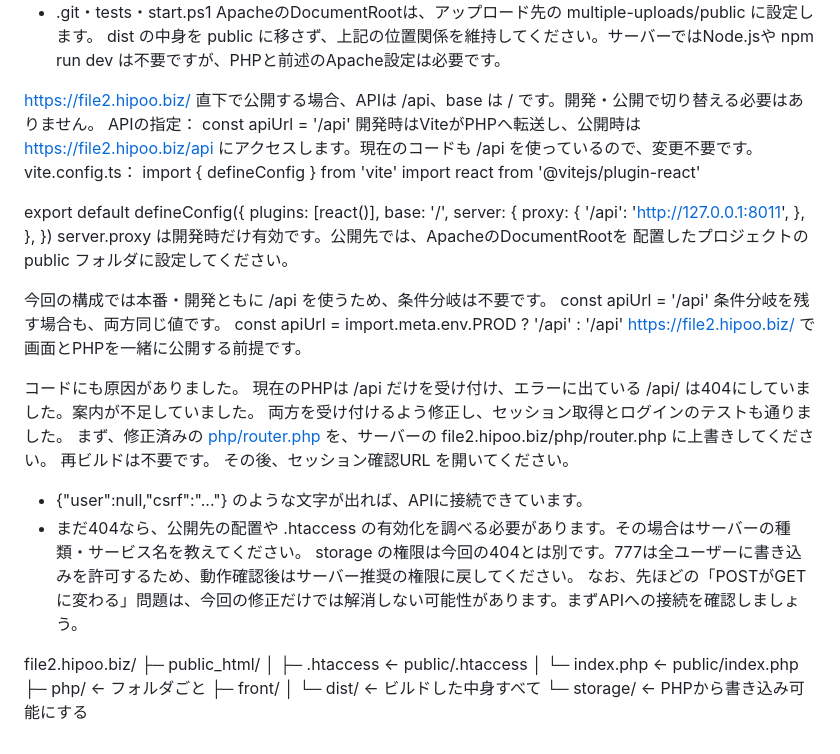
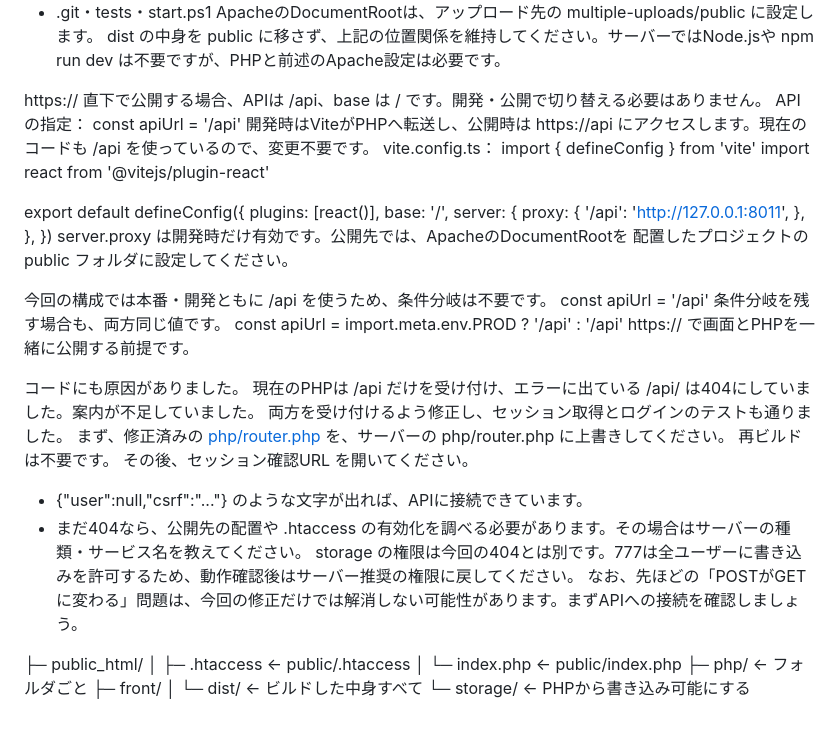
Before and after one commit to dada802211-maker/multiple-uploads, a Markdown page: 000本番では.md, the part around the change. Rendered like a GitHub page.

Commit message:
修正02

```diff
--- a/000本番では.md
+++ b/000本番では.md
@@ -32,10 +32,10 @@ storage は、新規利用なら空で構いません。DBなどは自動作成
 - .git・tests・start.ps1
 ApacheのDocumentRootは、アップロード先の multiple-uploads/public に設定します。 dist の中身を public に移さず、上記の位置関係を維持してください。サーバーではNode.jsや npm run dev は不要ですが、PHPと前述のApache設定は必要です。
 
-https://file2.hipoo.biz/ 直下で公開する場合、APIは /api、base は / です。開発・公開で切り替える必要はありません。
+https:// 直下で公開する場合、APIは /api、base は / です。開発・公開で切り替える必要はありません。
 APIの指定：
 const apiUrl = '/api'
-開発時はViteがPHPへ転送し、公開時は https://file2.hipoo.biz/api にアクセスします。現在のコードも /api を使っているので、変更不要です。
+開発時はViteがPHPへ転送し、公開時は https://api にアクセスします。現在のコードも /api を使っているので、変更不要です。
 vite.config.ts：
 import { defineConfig } from 'vite'
 import react from '@vitejs/plugin-react'
@@ -57,18 +57,18 @@ const apiUrl = '/api'
 const apiUrl = import.meta.env.PROD
   ? '/api'
   : '/api'
-https://file2.hipoo.biz/ で画面とPHPを一緒に公開する前提です。
+https:// で画面とPHPを一緒に公開する前提です。
 
 コードにも原因がありました。 現在のPHPは /api だけを受け付け、エラーに出ている /api/ は404にしていました。案内が不足していました。
 両方を受け付けるよう修正し、セッション取得とログインのテストも通りました。
-まず、修正済みの [php/router.php](C:/laragon/www/multiple-uploads/php/router.php) を、サーバーの file2.hipoo.biz/php/router.php に上書きしてください。 再ビルドは不要です。
+まず、修正済みの [php/router.php](C:/laragon/www/multiple-uploads/php/router.php) を、サーバーの php/router.php に上書きしてください。 再ビルドは不要です。
 その後、セッション確認URL を開いてください。
 - {"user":null,"csrf":"..."} のような文字が出れば、APIに接続できています。
 - まだ404なら、公開先の配置や .htaccess の有効化を調べる必要があります。その場合はサーバーの種類・サービス名を教えてください。
 storage の権限は今回の404とは別です。777は全ユーザーに書き込みを許可するため、動作確認後はサーバー推奨の権限に戻してください。
 なお、先ほどの「POSTがGETに変わる」問題は、今回の修正だけでは解消しない可能性があります。まずAPIへの接続を確認しましょう。
 
-file2.hipoo.biz/
+
 ├─ public_html/
 │  ├─ .htaccess       ← public/.htaccess
 │  └─ index.php       ← public/index.php
```
